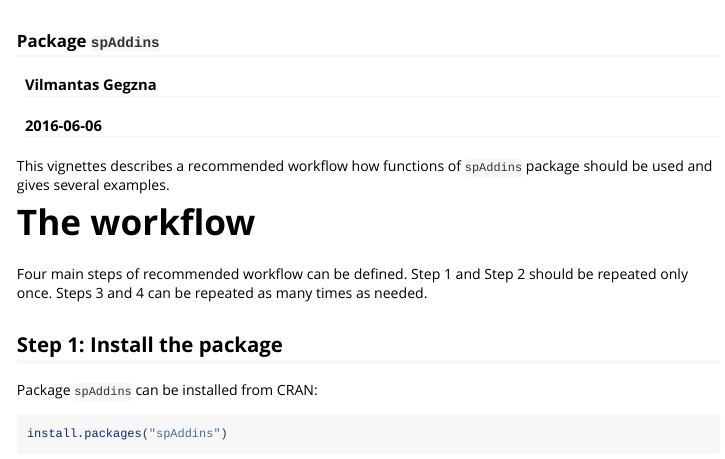
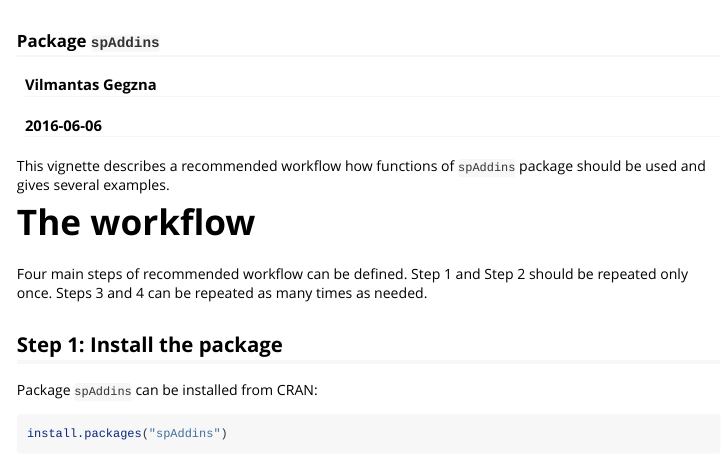
Before and after one commit to GegznaV/spAddins, an R Markdown document (vignettes/v1_workflow.Rmd): the page in a window 1100 px wide, from 60 px down. Rendered offline with R 4.5, knitr and Pandoc, with nearby package versions.

Commit message:
Update v1_workflow.Rmd

```diff
--- a/vignettes/v1_workflow.Rmd
+++ b/vignettes/v1_workflow.Rmd
@@ -5,12 +5,12 @@ author: "Vilmantas Gegzna"
 date: "`r Sys.Date()`"
 output: rmarkdown::html_vignette
 vignette: >
-  %\VignetteIndexEntry{Vignette Title}
+  %\VignetteIndexEntry{Workflow and examples}
   %\VignetteEngine{knitr::rmarkdown}
   %\VignetteEncoding{UTF-8}
 ---
 
-This vignettes describes a recommended workflow how functions of `spAddins`
+This vignette describes a recommended workflow how functions of `spAddins`
 package should be used and gives several examples.
 
 
```
